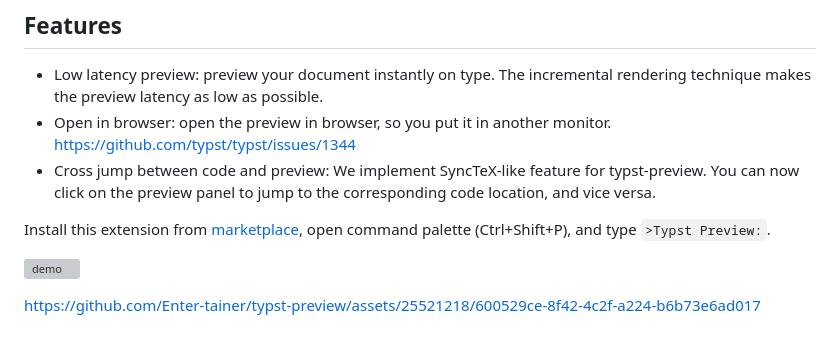
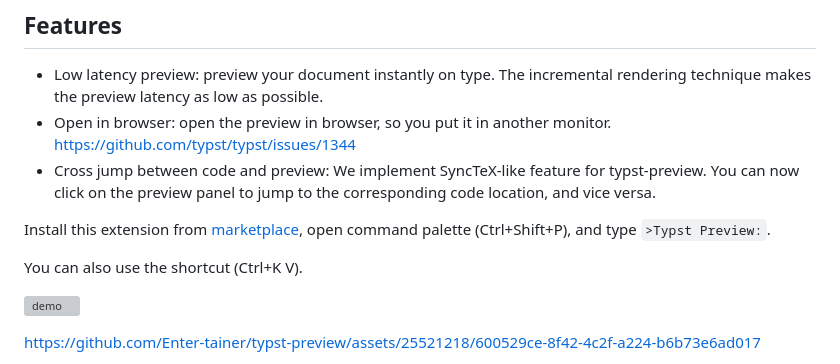
Before and after one commit to Enter-tainer/typst-preview, a Markdown page: addons/vscode/README.md, the part around the change. Drawn GitHub-style; blank space fills up the shorter version; grey boxes are pictures that could not be loaded.

Commit message:
docs: update README.md

```diff
--- a/addons/vscode/README.md
+++ b/addons/vscode/README.md
@@ -9,6 +9,8 @@ Preview your Typst files in vscode instantly!
 - Cross jump between code and preview: We implement SyncTeX-like feature for typst-preview. You can now click on the preview panel to jump to the corresponding code location, and vice versa.
 
 Install this extension from [marketplace](https://marketplace.visualstudio.com/items?itemName=mgt19937.typst-preview), open command palette (Ctrl+Shift+P), and type `>Typst Preview:`.
+
+You can also use the shortcut (Ctrl+K V).
 
 ![demo](demo.png)
 
```
